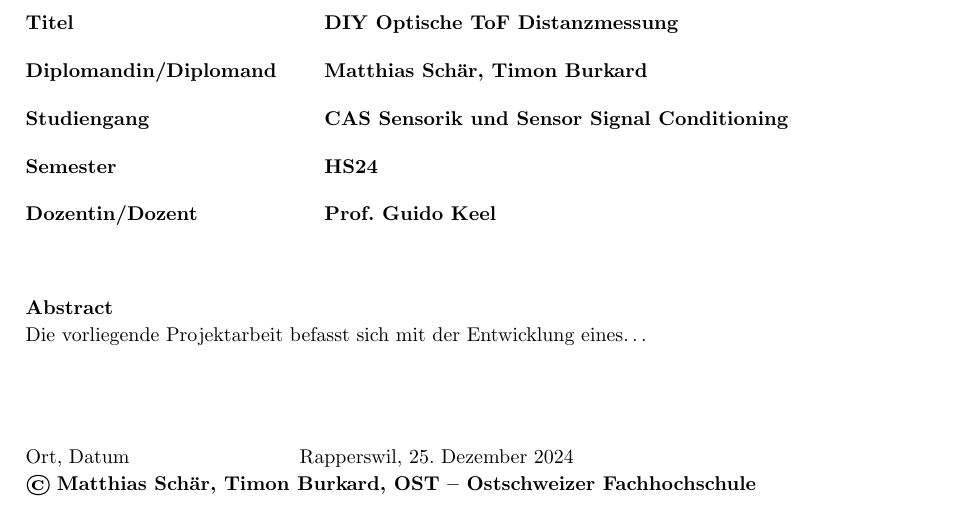
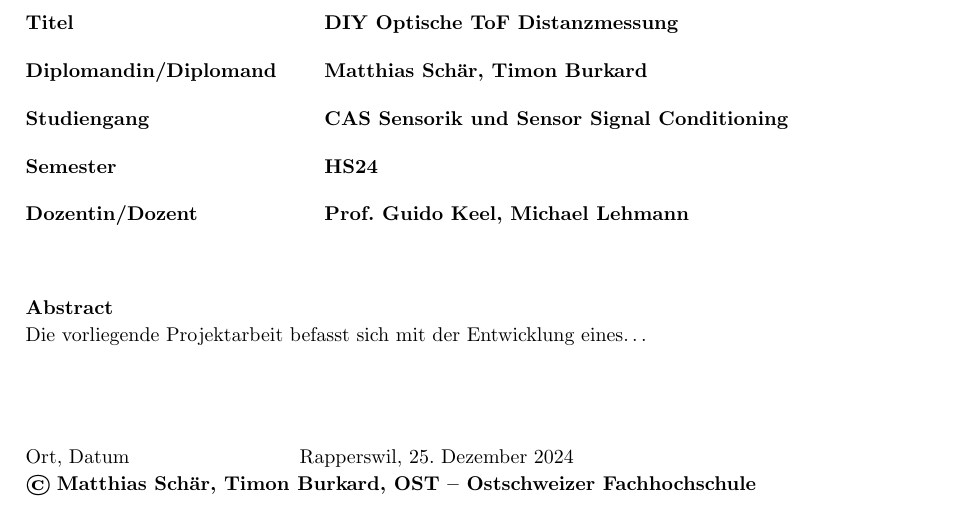
Before and after one commit to MatiMcFly/DIY_ToF, a LaTeX document (docs/documentation.tex): part of page 3 of 12, cut so that both start at the same text. Compiled offline with pdfLaTeX.

Commit message:
[docs] added 2nd professor
Signed-off-by: Timon Burkard <burkard.timon@gmail.com>

```diff
--- a/docs/documentation.tex
+++ b/docs/documentation.tex
@@ -10,7 +10,7 @@
 \newcommand{\vUniversity}{OST -- Ostschweizer Fachhochschule}
 \newcommand{\vDegree}{CAS Sensorik und Sensor Signal Conditioning}
 \newcommand{\vSemester}{HS24}
-\newcommand{\vProfessor}{Prof. Guido Keel}
+\newcommand{\vProfessor}{Prof. Guido Keel, Michael Lehmann}
 \newcommand{\vCity}{Rapperswil}
 \newcommand{\vAbstract}{Die vorliegende Projektarbeit befasst sich mit der Entwicklung eines\dots}
 
```
